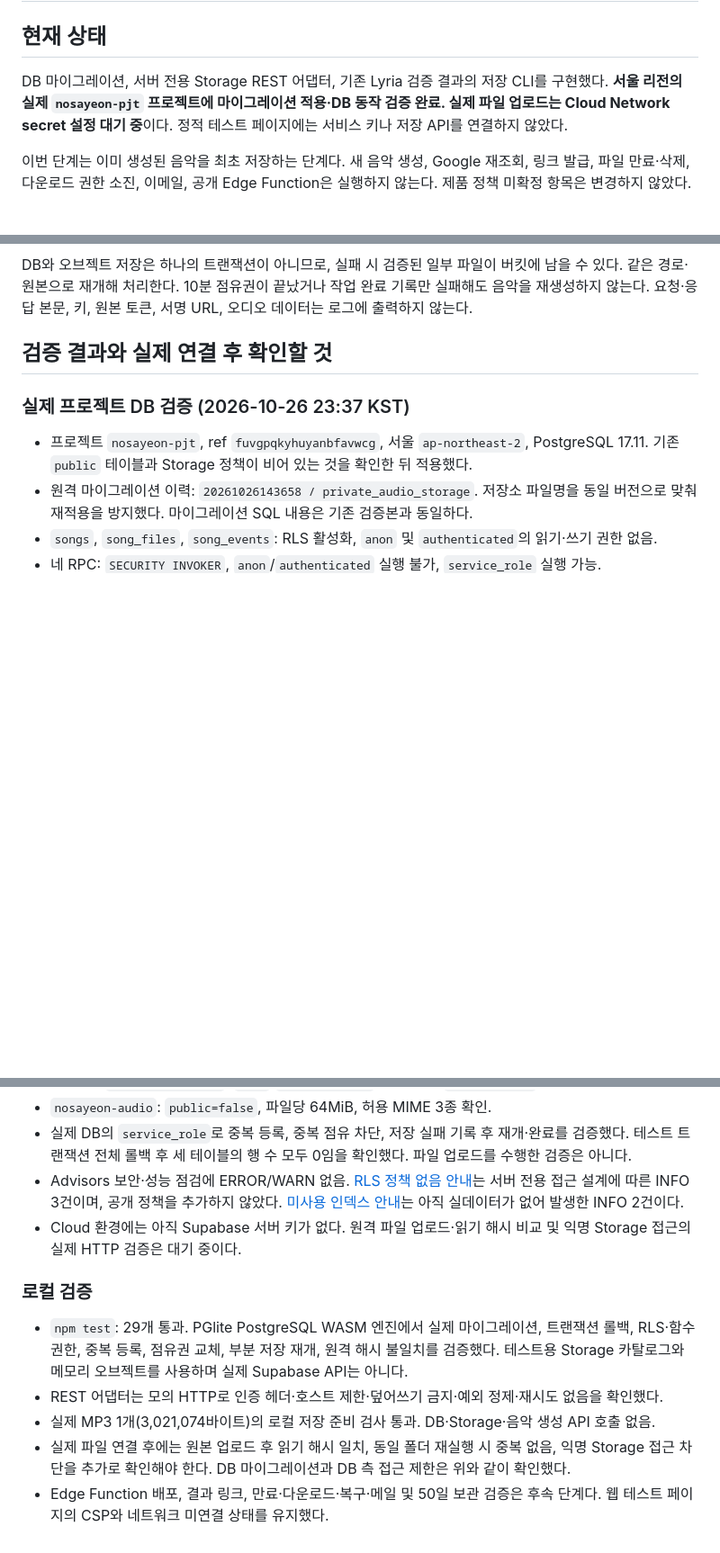
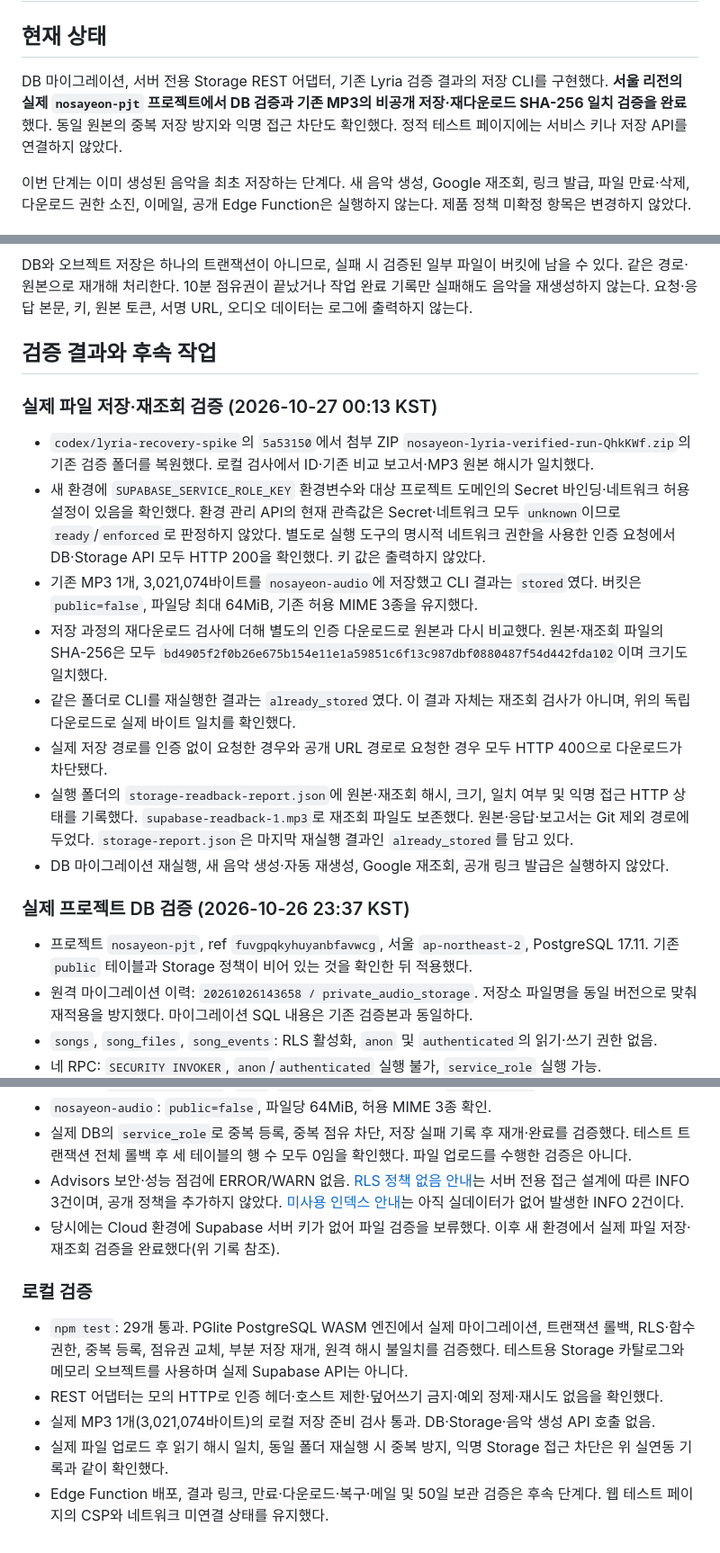
Before and after one commit to dukedrum-pixel/nosayeon-pjt, a Markdown page: doc/SUPABASE_SETUP.md, 3 parts joined by grey strips. Shown at 90% size. Rendered like a GitHub page; blank space fills up the shorter version.

Commit message:
docs: record verified Supabase audio upload and readback

```diff
--- a/doc/SUPABASE_SETUP.md
+++ b/doc/SUPABASE_SETUP.md
@@ -2,7 +2,7 @@
 
 ## 현재 상태
 
-DB 마이그레이션, 서버 전용 Storage REST 어댑터, 기존 Lyria 검증 결과의 저장 CLI를 구현했다. **서울 리전의 실제 `nosayeon-pjt` 프로젝트에 마이그레이션 적용·DB 동작 검증 완료. 실제 파일 업로드는 Cloud Network secret 설정 대기 중**이다. 정적 테스트 페이지에는 서비스 키나 저장 API를 연결하지 않았다.
+DB 마이그레이션, 서버 전용 Storage REST 어댑터, 기존 Lyria 검증 결과의 저장 CLI를 구현했다. **서울 리전의 실제 `nosayeon-pjt` 프로젝트에서 DB 검증과 기존 MP3의 비공개 저장·재다운로드 SHA-256 일치 검증을 완료**했다. 동일 원본의 중복 저장 방지와 익명 접근 차단도 확인했다. 정적 테스트 페이지에는 서비스 키나 저장 API를 연결하지 않았다.
 
 이번 단계는 이미 생성된 음악을 최초 저장하는 단계다. 새 음악 생성, Google 재조회, 링크 발급, 파일 만료·삭제, 다운로드 권한 소진, 이메일, 공개 Edge Function은 실행하지 않는다. 제품 정책 미확정 항목은 변경하지 않았다.
 
@@ -74,7 +74,18 @@ CLI는 먼저 모든 원본 해시와 ID·MIME·크기를 검증한다. 원본
 
 DB와 오브젝트 저장은 하나의 트랜잭션이 아니므로, 실패 시 검증된 일부 파일이 버킷에 남을 수 있다. 같은 경로·원본으로 재개해 처리한다. 10분 점유권이 끝났거나 작업 완료 기록만 실패해도 음악을 재생성하지 않는다. 요청·응답 본문, 키, 원본 토큰, 서명 URL, 오디오 데이터는 로그에 출력하지 않는다.
 
-## 검증 결과와 실제 연결 후 확인할 것
+## 검증 결과와 후속 작업
+
+### 실제 파일 저장·재조회 검증 (2026-10-27 00:13 KST)
+
+- `codex/lyria-recovery-spike`의 `5a53150`에서 첨부 ZIP `nosayeon-lyria-verified-run-QhkKWf.zip`의 기존 검증 폴더를 복원했다. 로컬 검사에서 ID·기존 비교 보고서·MP3 원본 해시가 일치했다.
+- 새 환경에 `SUPABASE_SERVICE_ROLE_KEY` 환경변수와 대상 프로젝트 도메인의 Secret 바인딩·네트워크 허용 설정이 있음을 확인했다. 환경 관리 API의 현재 관측값은 Secret·네트워크 모두 `unknown`이므로 `ready`/`enforced`로 판정하지 않았다. 별도로 실행 도구의 명시적 네트워크 권한을 사용한 인증 요청에서 DB·Storage API 모두 HTTP 200을 확인했다. 키 값은 출력하지 않았다.
+- 기존 MP3 1개, 3,021,074바이트를 `nosayeon-audio`에 저장했고 CLI 결과는 `stored`였다. 버킷은 `public=false`, 파일당 최대 64MiB, 기존 허용 MIME 3종을 유지했다.
+- 저장 과정의 재다운로드 검사에 더해 별도의 인증 다운로드로 원본과 다시 비교했다. 원본·재조회 파일의 SHA-256은 모두 `bd4905f2f0b26e675b154e11e1a59851c6f13c987dbf0880487f54d442fda102`이며 크기도 일치했다.
+- 같은 폴더로 CLI를 재실행한 결과는 `already_stored`였다. 이 결과 자체는 재조회 검사가 아니며, 위의 독립 다운로드로 실제 바이트 일치를 확인했다.
+- 실제 저장 경로를 인증 없이 요청한 경우와 공개 URL 경로로 요청한 경우 모두 HTTP 400으로 다운로드가 차단됐다.
+- 실행 폴더의 `storage-readback-report.json`에 원본·재조회 해시, 크기, 일치 여부 및 익명 접근 HTTP 상태를 기록했다. `supabase-readback-1.mp3`로 재조회 파일도 보존했다. 원본·응답·보고서는 Git 제외 경로에 두었다. `storage-report.json`은 마지막 재실행 결과인 `already_stored`를 담고 있다.
+- DB 마이그레이션 재실행, 새 음악 생성·자동 재생성, Google 재조회, 공개 링크 발급은 실행하지 않았다.
 
 ### 실제 프로젝트 DB 검증 (2026-10-26 23:37 KST)
 
@@ -85,12 +96,12 @@ DB와 오브젝트 저장은 하나의 트랜잭션이 아니므로, 실패 시
 - `nosayeon-audio`: `public=false`, 파일당 64MiB, 허용 MIME 3종 확인.
 - 실제 DB의 `service_role`로 중복 등록, 중복 점유 차단, 저장 실패 기록 후 재개·완료를 검증했다. 테스트 트랜잭션 전체 롤백 후 세 테이블의 행 수 모두 0임을 확인했다. 파일 업로드를 수행한 검증은 아니다.
 - Advisors 보안·성능 점검에 ERROR/WARN 없음. [RLS 정책 없음 안내](https://supabase.com/docs/guides/database/database-linter?lint=0008_rls_enabled_no_policy)는 서버 전용 접근 설계에 따른 INFO 3건이며, 공개 정책을 추가하지 않았다. [미사용 인덱스 안내](https://supabase.com/docs/guides/database/database-linter?lint=0005_unused_index)는 아직 실데이터가 없어 발생한 INFO 2건이다.
-- Cloud 환경에는 아직 Supabase 서버 키가 없다. 원격 파일 업로드·읽기 해시 비교 및 익명 Storage 접근의 실제 HTTP 검증은 대기 중이다.
+- 당시에는 Cloud 환경에 Supabase 서버 키가 없어 파일 검증을 보류했다. 이후 새 환경에서 실제 파일 저장·재조회 검증을 완료했다(위 기록 참조).
 
 ### 로컬 검증
 
 - `npm test`: 29개 통과. PGlite PostgreSQL WASM 엔진에서 실제 마이그레이션, 트랜잭션 롤백, RLS·함수 권한, 중복 등록, 점유권 교체, 부분 저장 재개, 원격 해시 불일치를 검증했다. 테스트용 Storage 카탈로그와 메모리 오브젝트를 사용하며 실제 Supabase API는 아니다.
 - REST 어댑터는 모의 HTTP로 인증 헤더·호스트 제한·덮어쓰기 금지·예외 정제·재시도 없음을 확인했다.
 - 실제 MP3 1개(3,021,074바이트)의 로컬 저장 준비 검사 통과. DB·Storage·음악 생성 API 호출 없음.
-- 실제 파일 연결 후에는 원본 업로드 후 읽기 해시 일치, 동일 폴더 재실행 시 중복 없음, 익명 Storage 접근 차단을 추가로 확인해야 한다. DB 마이그레이션과 DB 측 접근 제한은 위와 같이 확인했다.
+- 실제 파일 업로드 후 읽기 해시 일치, 동일 폴더 재실행 시 중복 방지, 익명 Storage 접근 차단은 위 실연동 기록과 같이 확인했다.
 - Edge Function 배포, 결과 링크, 만료·다운로드·복구·메일 및 50일 보관 검증은 후속 단계다. 웹 테스트 페이지의 CSP와 네트워크 미연결 상태를 유지했다.
```
